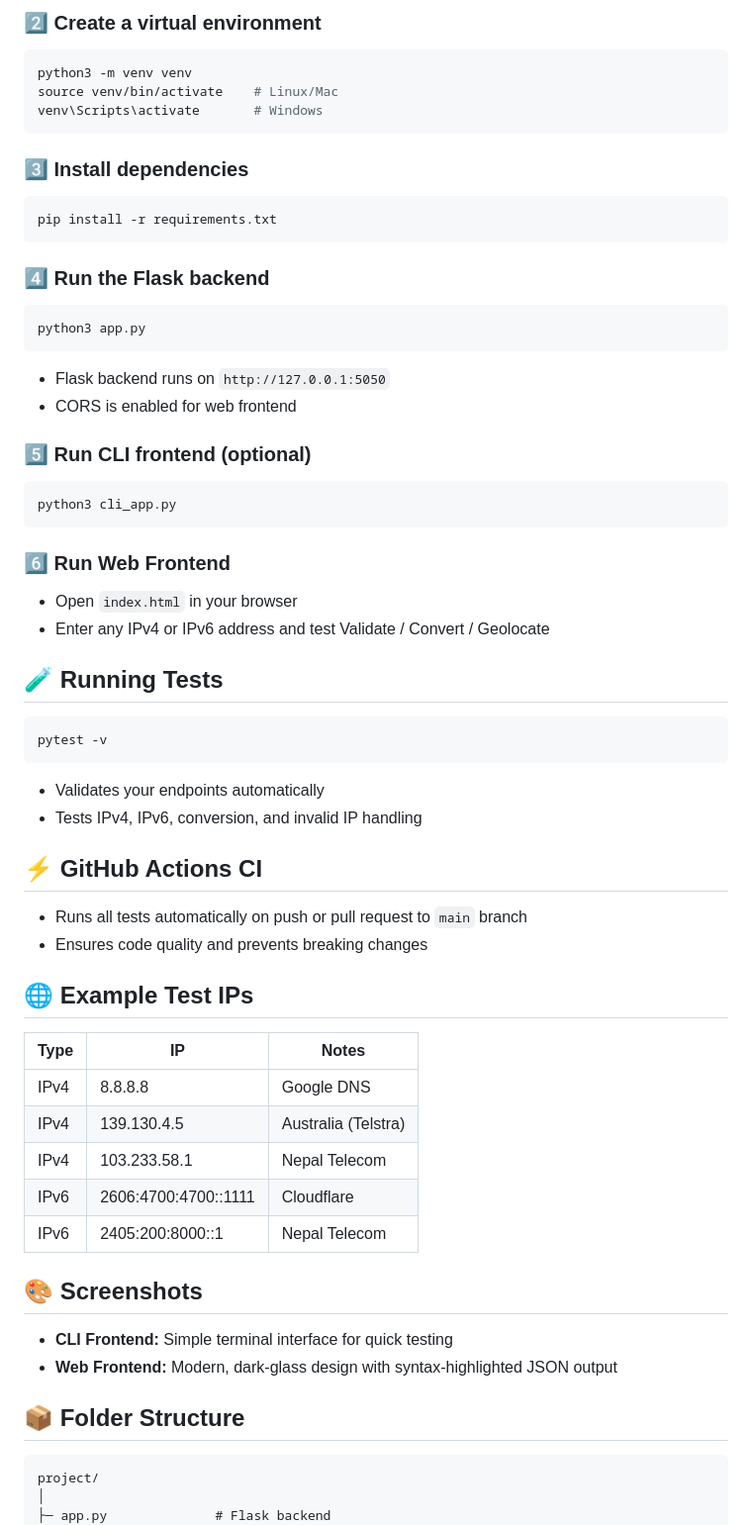
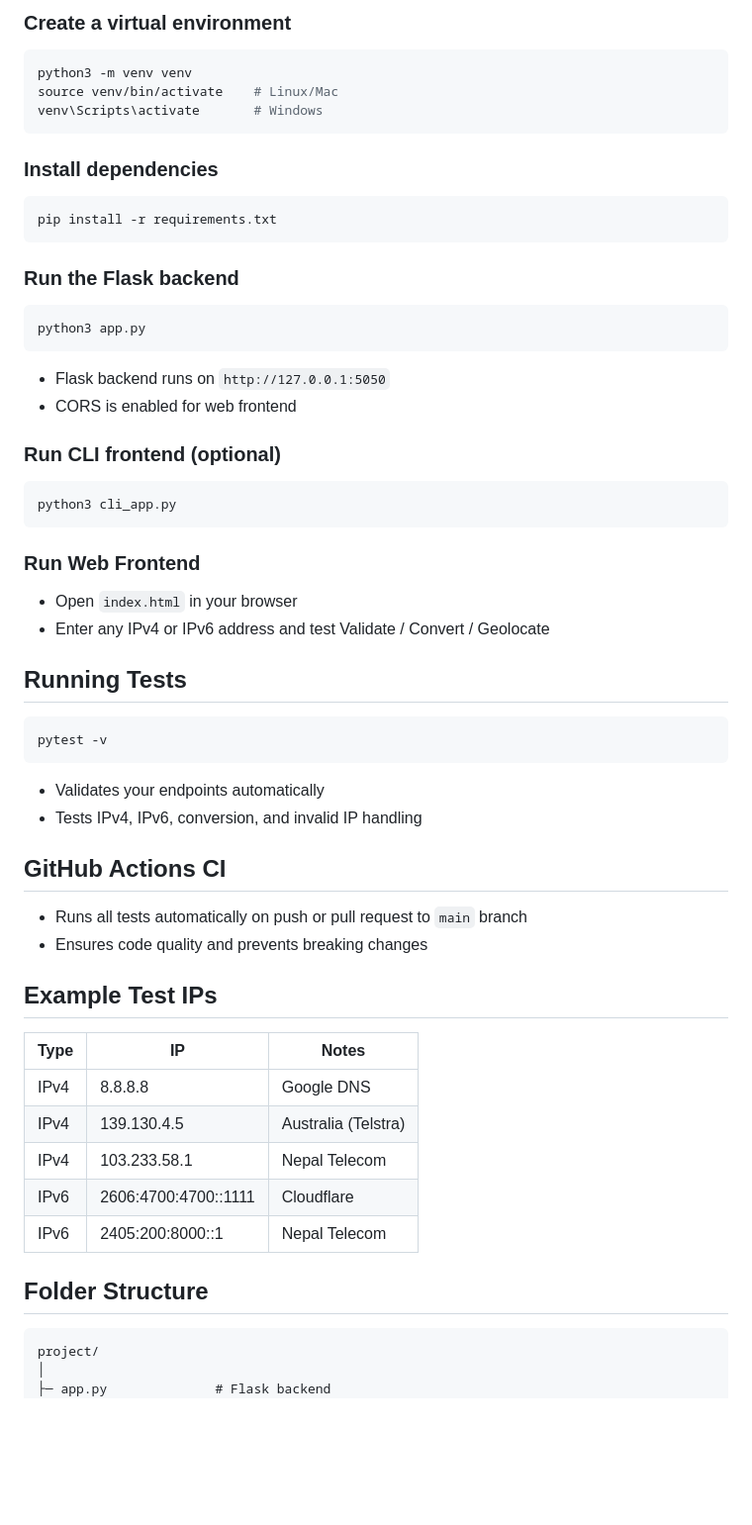
Before and after one commit to AnjumanRehana2/IPv4-IPv6-Address-Application, a Markdown page: README.md, the part around one of its changes. Shown at 99% size. Rendered like a GitHub page; blank space fills up the shorter version.

````diff
--- a/README.md
+++ b/README.md
@@ -38,18 +38,18 @@ cd <YOUR_REPO>
 ```
 
-### 2️⃣ Create a virtual environment
+### Create a virtual environment
 ```bash
 python3 -m venv venv
 source venv/bin/activate    # Linux/Mac
 venv\Scripts\activate       # Windows
 ```
 
-### 3️⃣ Install dependencies
+### Install dependencies
 ```bash
 pip install -r requirements.txt
 ```
 
-### 4️⃣ Run the Flask backend
+### Run the Flask backend
 ```bash
 python3 app.py
 ```
@@ -57,17 +57,17 @@ python3 app.py
 * Flask backend runs on `http://127.0.0.1:5050`
 * CORS is enabled for web frontend
 
-### 5️⃣ Run CLI frontend (optional)
+### Run CLI frontend (optional)
 ```bash
 python3 cli_app.py
 ```
 
-### 6️⃣ Run Web Frontend
+### Run Web Frontend
 
 * Open `index.html` in your browser
 * Enter any IPv4 or IPv6 address and test Validate / Convert / Geolocate
 
-## 🧪 Running Tests
+## Running Tests
 ```bash
 pytest -v
 ```
@@ -75,12 +75,12 @@ pytest -v
 * Validates your endpoints automatically
 * Tests IPv4, IPv6, conversion, and invalid IP handling
 
-## ⚡ GitHub Actions CI
+## GitHub Actions CI
 
 * Runs all tests automatically on push or pull request to `main` branch
 * Ensures code quality and prevents breaking changes
 
-## 🌐 Example Test IPs
+## Example Test IPs
 
 | Type | IP | Notes |
 |------|-----|-------|
@@ -90,12 +90,8 @@ pytest -v
 | IPv6 | 2606:4700:4700::1111 | Cloudflare |
 | IPv6 | 2405:200:8000::1 | Nepal Telecom |
 
-## 🎨 Screenshots
 
-* **CLI Frontend:** Simple terminal interface for quick testing
-* **Web Frontend:** Modern, dark-glass design with syntax-highlighted JSON output
-
-## 📦 Folder Structure
+## Folder Structure
 ```
 project/
 │
````
Also changed, not shown: other parts of README.md (+15 -15 lines).
